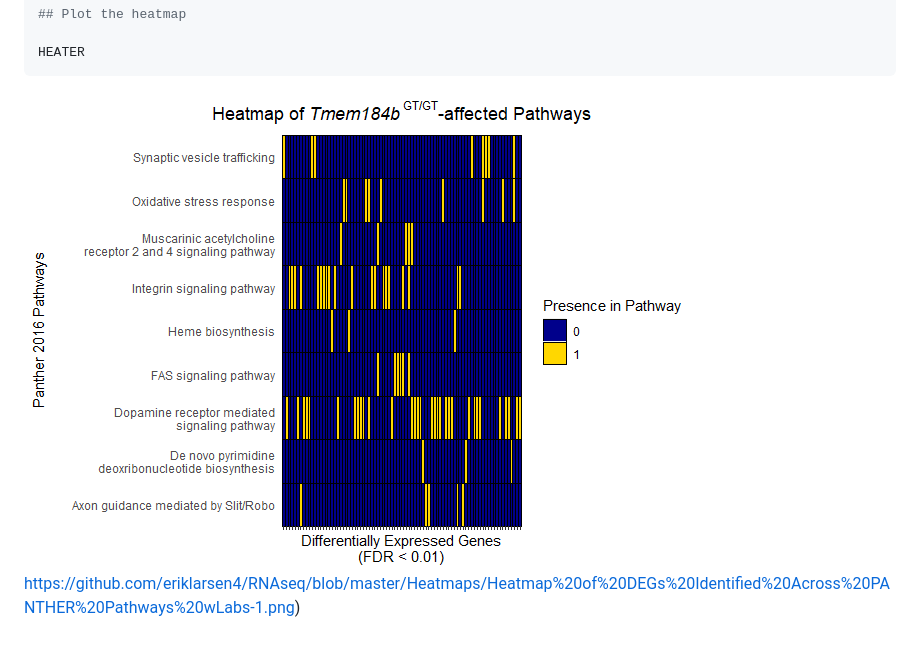
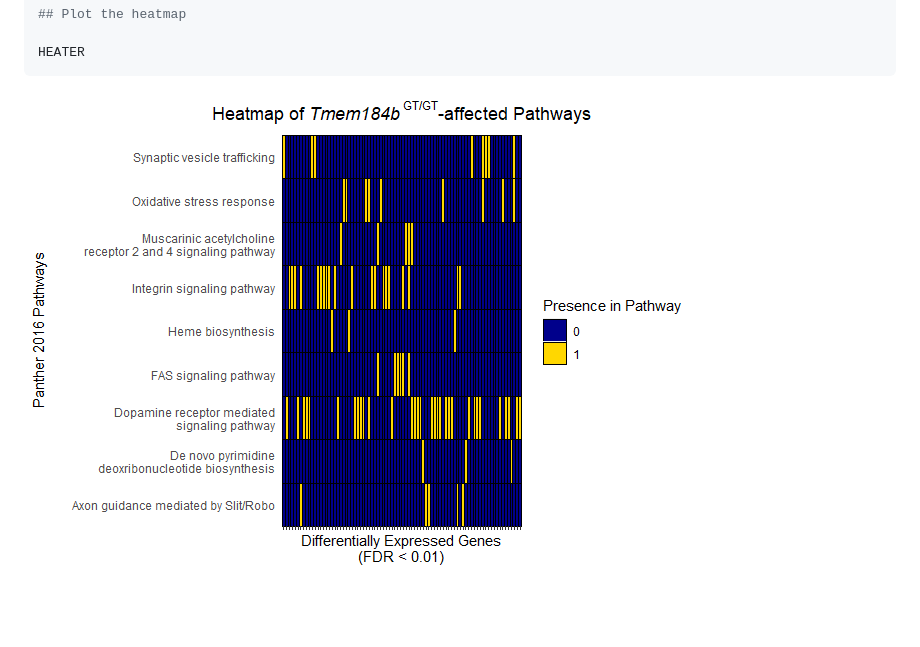
Before and after one commit to eriklarsen4/RNAseq, a Markdown page: Heatmaps/Binomial-Heatmap-Script.md, the part around the change. GitHub-like rendering; blank space fills up the shorter version.

````diff
--- a/Heatmaps/Binomial-Heatmap-Script.md
+++ b/Heatmaps/Binomial-Heatmap-Script.md
@@ -101,4 +101,4 @@ HEATER = ggplot(e13_Heatmap, aes(e13_Heatmap$Pathways, e13_Heatmap$DEGs)) +
 HEATER
 ```
 
-![](https://github.com/eriklarsen4/RNAseq/blob/master/Heatmaps/Heatmap%20of%20DEGs%20Identified%20Across%20PANTHER%20Pathways%20wLabs-1.png)https://github.com/eriklarsen4/RNAseq/blob/master/Heatmaps/Heatmap%20of%20DEGs%20Identified%20Across%20PANTHER%20Pathways%20wLabs-1.png)<!-- -->
+![](https://github.com/eriklarsen4/RNAseq/blob/master/Heatmaps/Heatmap%20of%20DEGs%20Identified%20Across%20PANTHER%20Pathways%20wLabs-1.png)<!-- -->
````
